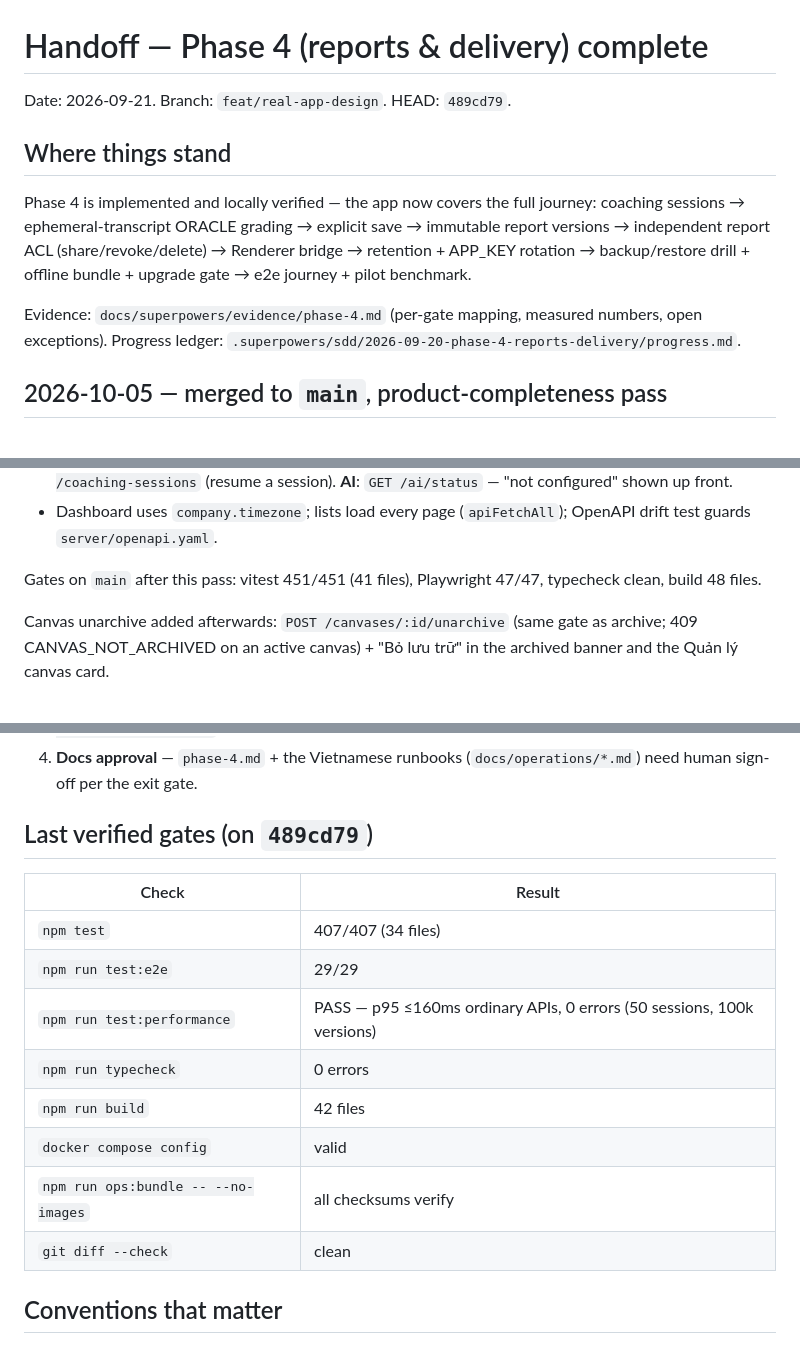
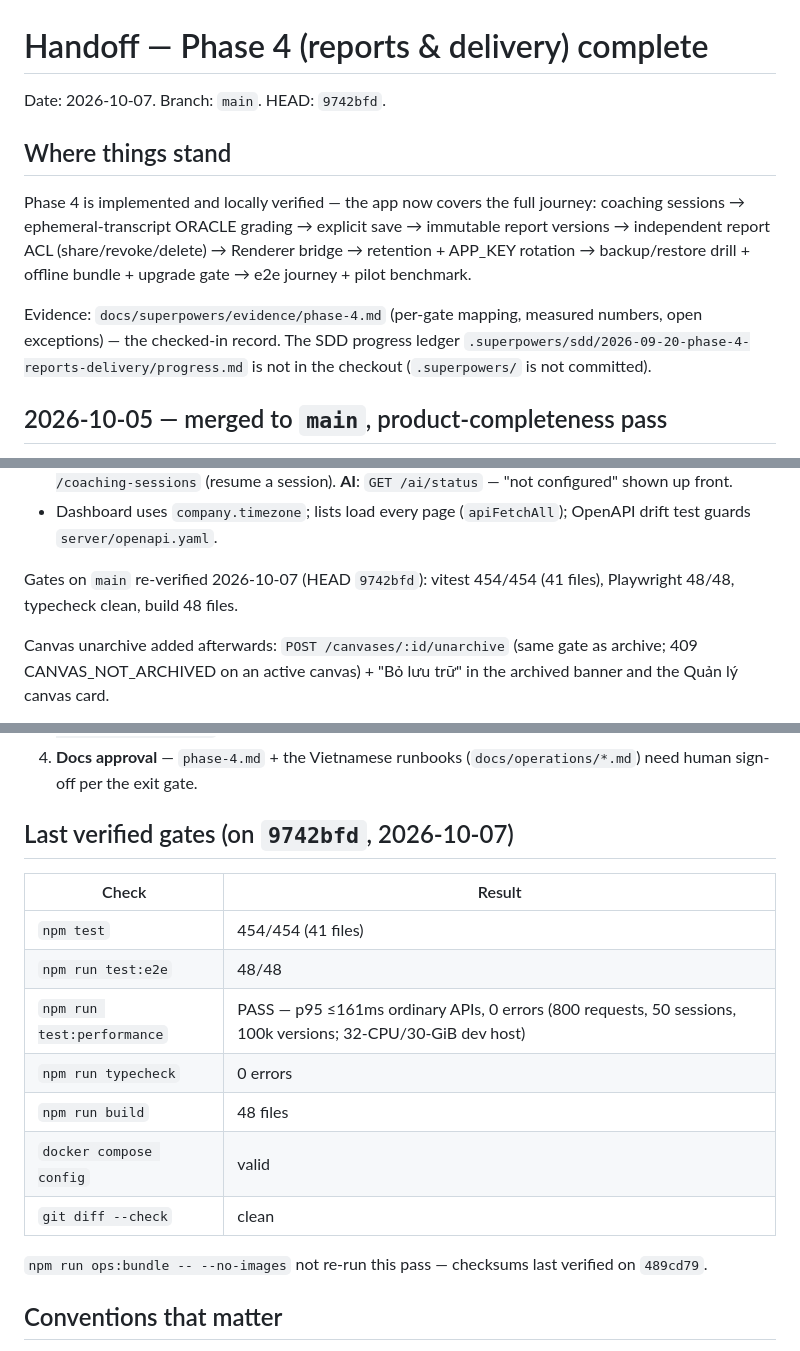
Before and after one commit to coachingbusinessvn/gwp-app-demo-tc, a Markdown page: HANDOFF.md, 3 parts joined by grey strips. Rendered like a GitHub page.

Commit message:
docs: tick phase-4 plan, refresh handoff + re-verify gates on main
Co-Authored-By: Claude Opus 5.5 <noreply@anthropic.com>

```diff
--- a/HANDOFF.md
+++ b/HANDOFF.md
@@ -1,6 +1,6 @@
 # Handoff — Phase 4 (reports & delivery) complete
 
-Date: 2026-09-21. Branch: `feat/real-app-design`. HEAD: `489cd79`.
+Date: 2026-10-07. Branch: `main`. HEAD: `9742bfd`.
 
 ## Where things stand
 
@@ -12,8 +12,9 @@ backup/restore drill + offline bundle + upgrade gate → e2e journey +
 pilot benchmark.
 
 Evidence: `docs/superpowers/evidence/phase-4.md` (per-gate mapping,
-measured numbers, open exceptions). Progress ledger:
-`.superpowers/sdd/2026-09-20-phase-4-reports-delivery/progress.md`.
+measured numbers, open exceptions) — the checked-in record. The SDD
+progress ledger `.superpowers/sdd/2026-09-20-phase-4-reports-delivery/progress.md`
+is not in the checkout (`.superpowers/` is not committed).
 
 ## 2026-10-05 — merged to `main`, product-completeness pass
 
@@ -39,8 +40,8 @@ off — the static demo lives at commit `8978129`). Follow-up work on `main`:
 - Dashboard uses `company.timezone`; lists load every page
   (`apiFetchAll`); OpenAPI drift test guards `server/openapi.yaml`.
 
-Gates on `main` after this pass: vitest 451/451 (41 files), Playwright
-47/47, typecheck clean, build 48 files.
+Gates on `main` re-verified 2026-10-07 (HEAD `9742bfd`): vitest
+454/454 (41 files), Playwright 48/48, typecheck clean, build 48 files.
 
 Canvas unarchive added afterwards: `POST /canvases/:id/unarchive` (same
 gate as archive; 409 CANVAS_NOT_ARCHIVED on an active canvas) + "Bỏ lưu
@@ -67,18 +68,20 @@ Not built (out of scope): SSO/MCP/mobile (spec §12).
 4. **Docs approval** — `phase-4.md` + the Vietnamese runbooks
    (`docs/operations/*.md`) need human sign-off per the exit gate.
 
-## Last verified gates (on `489cd79`)
+## Last verified gates (on `9742bfd`, 2026-10-07)
 
 | Check | Result |
 |---|---|
-| `npm test` | 407/407 (34 files) |
-| `npm run test:e2e` | 29/29 |
-| `npm run test:performance` | PASS — p95 ≤160ms ordinary APIs, 0 errors (50 sessions, 100k versions) |
+| `npm test` | 454/454 (41 files) |
+| `npm run test:e2e` | 48/48 |
+| `npm run test:performance` | PASS — p95 ≤161ms ordinary APIs, 0 errors (800 requests, 50 sessions, 100k versions; 32-CPU/30-GiB dev host) |
 | `npm run typecheck` | 0 errors |
-| `npm run build` | 42 files |
+| `npm run build` | 48 files |
 | `docker compose config` | valid |
-| `npm run ops:bundle -- --no-images` | all checksums verify |
 | `git diff --check` | clean |
+
+`npm run ops:bundle -- --no-images` not re-run this pass — checksums
+last verified on `489cd79`.
 
 ## Conventions that matter
 
```
Also changed, not shown: 2 other files.
